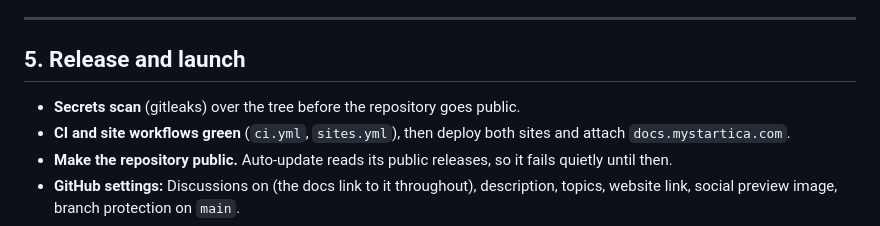
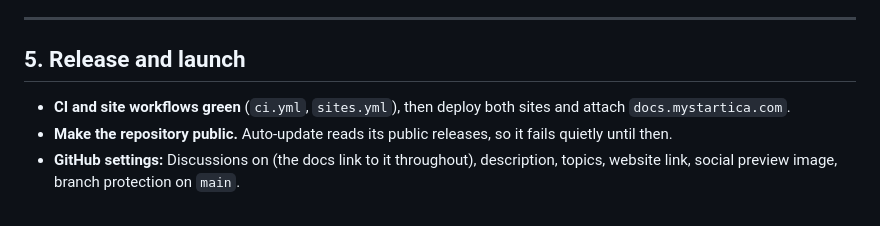
Before and after one commit to chriscasper/startica, a Markdown page: PLAN.md, the part around the change. Drawn GitHub-style.

Commit message:
Plan: the secrets scan is done
gitleaks 8.30.1 found no leaks in the published history.

Co-Authored-By: Claude Opus 5.5 <noreply@anthropic.com>

```diff
--- a/PLAN.md
+++ b/PLAN.md
@@ -95,7 +95,6 @@ Both sites are built: the marketing site (`apps/web`) and 80 docs pages (`apps/d
 
 ## 5. Release and launch
 
-- **Secrets scan** (gitleaks) over the tree before the repository goes public.
 - **CI and site workflows green** (`ci.yml`, `sites.yml`), then deploy both sites and attach `docs.mystartica.com`.
 - **Make the repository public.** Auto-update reads its public releases, so it fails quietly until then.
 - **GitHub settings:** Discussions on (the docs link to it throughout), description, topics, website link, social preview image, branch protection on `main`.
```
